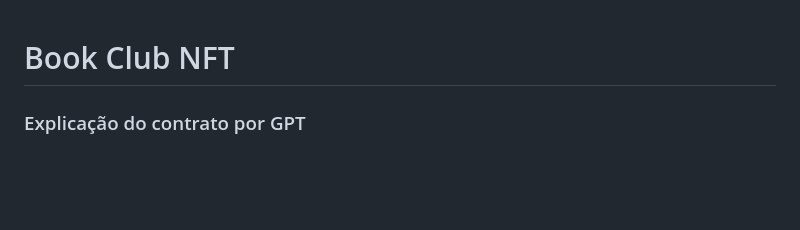
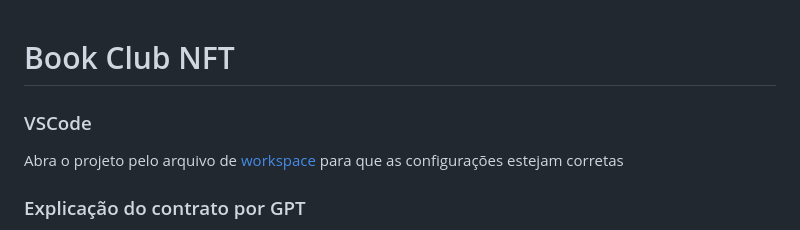
Before and after one commit to felipenovaesrocha/bookclubnft, a Markdown page: README.md, the part around the change. Rendered like a GitHub page; blank space fills up the shorter version.

```diff
--- a/README.md
+++ b/README.md
@@ -1,4 +1,8 @@
 # Book Club NFT
+
+### VSCode
+
+Abra o projeto pelo arquivo de [workspace](.vscode/bookclubnft.code-workspace) para que as configurações estejam corretas
 
 ### Explicação do contrato por GPT
 
```
